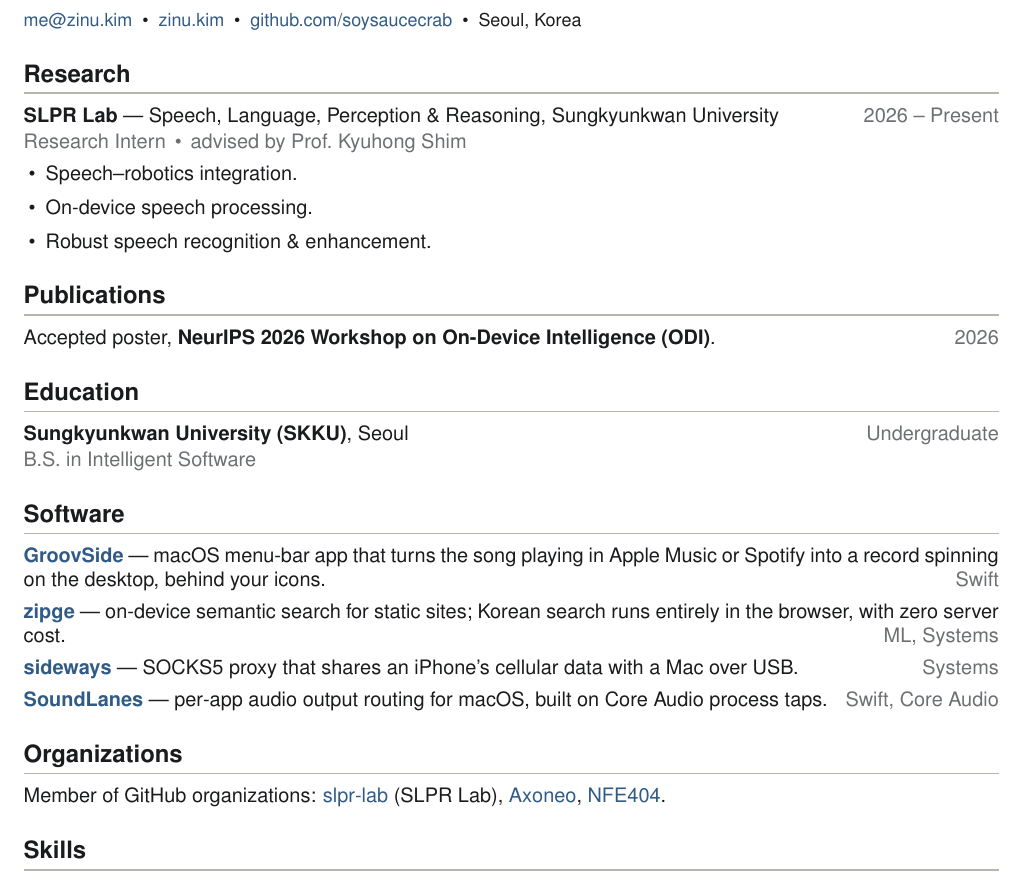
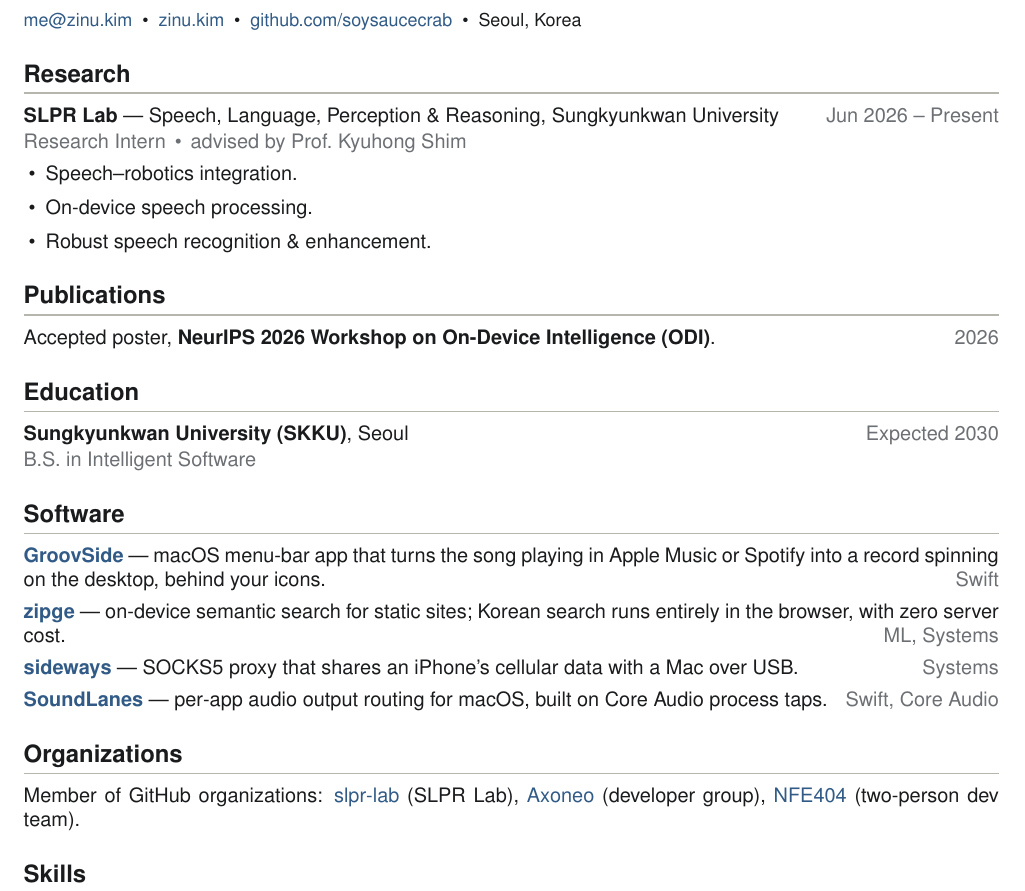
Before and after one commit to soysaucecrab/cv, a LaTeX CV (cv.tex): part of the page, cut so that both start at the same text. Compiled offline with pdfLaTeX.

Commit message:
Update CV: intern start Jun 2026, grad 2030, org labels
Co-Authored-By: Claude Opus 4.8 <noreply@anthropic.com>
Claude-Session: https://claude.ai/code/session_01SFHaSDeRjxKjFzwAuc3YQe

```diff
--- a/cv.tex
+++ b/cv.tex
@@ -44,7 +44,7 @@ Seoul, Korea}
 
 % ---------- Research ----------
 \section{Research}
-\textbf{SLPR Lab} — Speech, Language, Perception \& Reasoning, Sungkyunkwan University\hfill{\color{muted}2026 -- Present}\\[1pt]
+\textbf{SLPR Lab} — Speech, Language, Perception \& Reasoning, Sungkyunkwan University\hfill{\color{muted}Jun 2026 -- Present}\\[1pt]
 {\color{muted}Research Intern \,\textbullet\, advised by Prof.\ Kyuhong Shim}
 \begin{itemize}[leftmargin=1.1em,itemsep=1pt,topsep=4pt]
   \item Speech--robotics integration.
@@ -59,7 +59,7 @@ Accepted poster, \textbf{NeurIPS 2026 Workshop on On-Device Intelligence (ODI)}.
 
 % ---------- Education ----------
 \section{Education}
-\textbf{Sungkyunkwan University (SKKU)}, Seoul\hfill{\color{muted}Undergraduate}\\[1pt]
+\textbf{Sungkyunkwan University (SKKU)}, Seoul\hfill{\color{muted}Expected 2030}\\[1pt]
 {\color{muted}B.S.\ in Intelligent Software}
 
 % ---------- Software ----------
@@ -70,12 +70,12 @@ Accepted poster, \textbf{NeurIPS 2026 Workshop on On-Device Intelligence (ODI)}.
 \textbf{\href{https://github.com/soysaucecrab/SoundLanes}{SoundLanes}} — per-app audio output routing for macOS, built on Core Audio process taps.\hfill{\color{muted}Swift, Core Audio}
 
 % ---------- Organizations ----------
-% TODO: add one-line descriptions for Axoneo and NFE404 once confirmed. (miseskorea / Mises Institute Korea omitted pending confirmation.)
+% miseskorea / Mises Institute Korea intentionally omitted — managed, not a personal affiliation.
 \section{Organizations}
 Member of GitHub organizations:
 \href{https://github.com/slpr-lab}{slpr-lab} (SLPR Lab),\ %
-\href{https://github.com/Axoneo}{Axoneo},\ %
-\href{https://github.com/NFE404}{NFE404}.
+\href{https://github.com/Axoneo}{Axoneo} (developer group),\ %
+\href{https://github.com/NFE404}{NFE404} (two-person dev team).
 
 % ---------- Skills ----------
 \section{Skills}
```
Also changed, not shown: cv.pdf.
